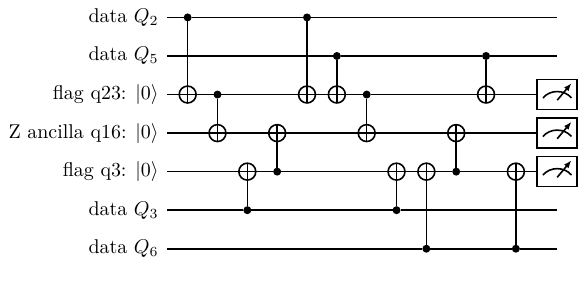
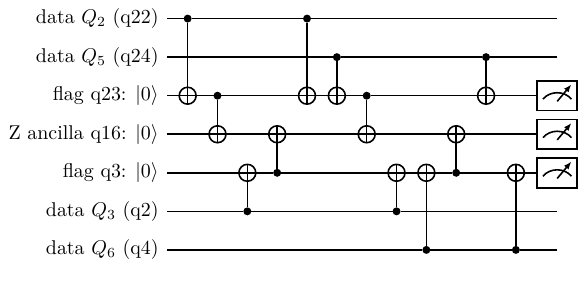
Before and after one commit to GoofyGgoober/heavyhex-subsystem-code, a LaTeX figure (paper/figures/gadget.tex): the whole page. Compiled offline with pdfLaTeX.

```diff
--- a/paper/figures/gadget.tex
+++ b/paper/figures/gadget.tex
@@ -10,12 +10,12 @@
 \usetikzlibrary{quantikz}
 \begin{document}
 \begin{quantikz}[row sep={0.68cm,between origins}, column sep=0.2cm]
-\lstick{data $Q_2$} & \ctrl{2} & \qw & \qw & \qw & \ctrl{2} & \qw & \qw & \qw & \qw & \qw & \qw & \qw & \qw \\
-\lstick{data $Q_5$} & \qw & \qw & \qw & \qw & \qw & \ctrl{1} & \qw & \qw & \qw & \qw & \ctrl{1} & \qw & \qw \\
+\lstick{data $Q_2$ (q22)} & \ctrl{2} & \qw & \qw & \qw & \ctrl{2} & \qw & \qw & \qw & \qw & \qw & \qw & \qw & \qw \\
+\lstick{data $Q_5$ (q24)} & \qw & \qw & \qw & \qw & \qw & \ctrl{1} & \qw & \qw & \qw & \qw & \ctrl{1} & \qw & \qw \\
 \lstick{flag q23: $\ket{0}$} & \targ{} & \ctrl{1} & \qw & \qw & \targ{} & \targ{} & \ctrl{1} & \qw & \qw & \qw & \targ{} & \qw & \meter{} \\
 \lstick{Z ancilla q16: $\ket{0}$} & \qw & \targ{} & \qw & \targ{} & \qw & \qw & \targ{} & \qw & \qw & \targ{} & \qw & \qw & \meter{} \\
 \lstick{flag q3: $\ket{0}$} & \qw & \qw & \targ{} & \ctrl{-1} & \qw & \qw & \qw & \targ{} & \targ{} & \ctrl{-1} & \qw & \targ{} & \meter{} \\
-\lstick{data $Q_3$} & \qw & \qw & \ctrl{-1} & \qw & \qw & \qw & \qw & \ctrl{-1} & \qw & \qw & \qw & \qw & \qw \\
-\lstick{data $Q_6$} & \qw & \qw & \qw & \qw & \qw & \qw & \qw & \qw & \ctrl{-2} & \qw & \qw & \ctrl{-2} & \qw \\
+\lstick{data $Q_3$ (q2)} & \qw & \qw & \ctrl{-1} & \qw & \qw & \qw & \qw & \ctrl{-1} & \qw & \qw & \qw & \qw & \qw \\
+\lstick{data $Q_6$ (q4)} & \qw & \qw & \qw & \qw & \qw & \qw & \qw & \qw & \ctrl{-2} & \qw & \qw & \ctrl{-2} & \qw \\
 \end{quantikz}
 \end{document}
```
Also changed, not shown: docs/analysis/results/paper_numbers.txt (+1 -1 lines), paper/refs.bib (+1 -1 lines), paper/figures/B_detector_diagnostics.pdf, paper/figures/gadget.pdf, paper/figures/layout.pdf, paper/figures/gadget.tex (4 more changed lines), 6 other files.
